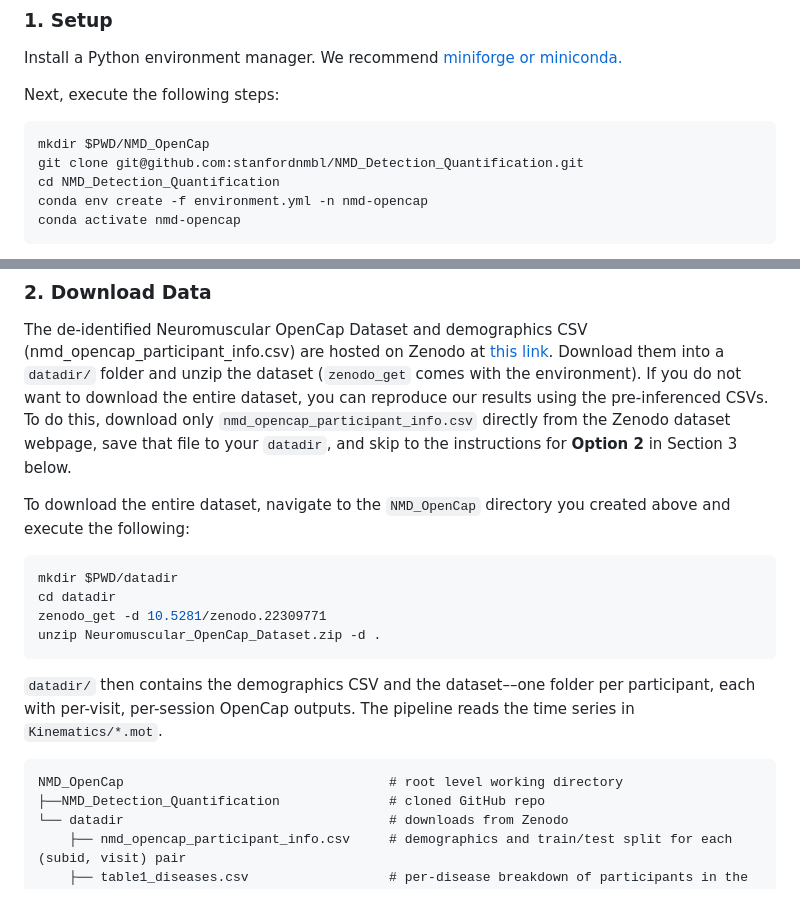
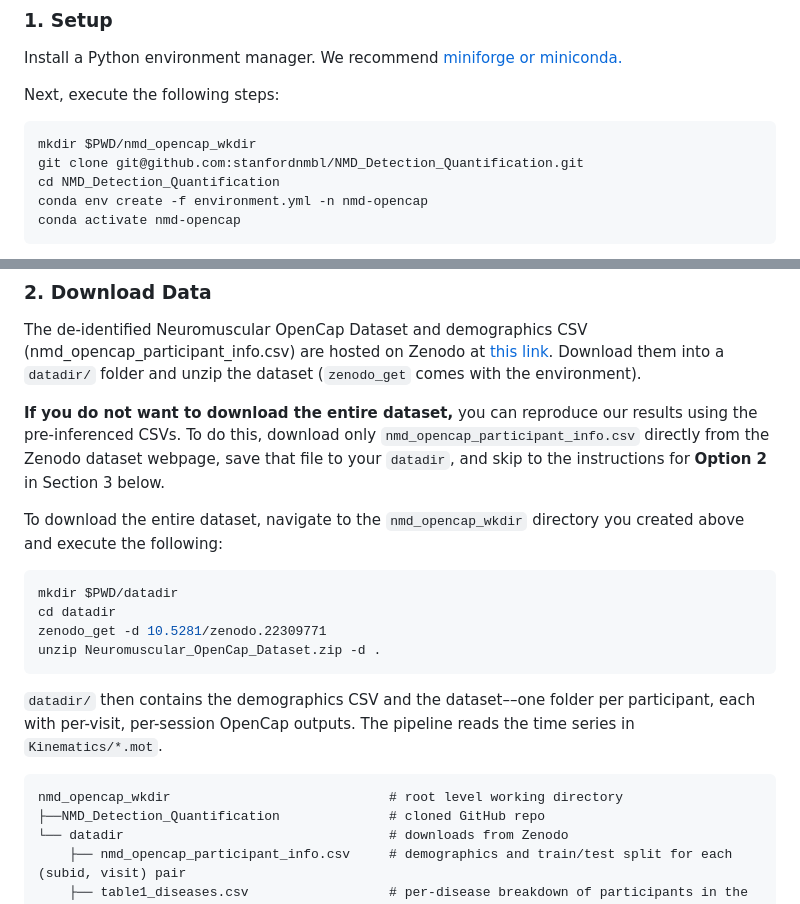
Before and after one commit to stanfordnmbl/NMD_Detection_Quantification, a Markdown page: README.md, 2 parts joined by grey strips. Drawn GitHub-style.

Commit message:
fixed formatting

````diff
--- a/README.md
+++ b/README.md
@@ -19,7 +19,7 @@ Install a Python environment manager. We recommend [miniforge or miniconda.](htt
 Next, execute the following steps:
 
 ```bash
-mkdir $PWD/NMD_OpenCap
+mkdir $PWD/nmd_opencap_wkdir
 git clone git@github.com:stanfordnmbl/NMD_Detection_Quantification.git
 cd NMD_Detection_Quantification
 conda env create -f environment.yml -n nmd-opencap
@@ -47,10 +47,11 @@ NMD_OpenCap                       # root level working directory
 The de-identified Neuromuscular OpenCap Dataset and demographics CSV (nmd_opencap_participant_info.csv)
 are hosted on Zenodo at [this link](https://zenodo.org/records/22309771?preview=1&token=eyJhbGciOiJIUzUxMiJ9.eyJpZCI6IjVhOGJkYjBjLTM5NjYtNGNmMC1hNjhiLTk0OWZhZTUzOTFhMyIsImRhdGEiOnt9LCJyYW5kb20iOiIwZTMyNWUwMmFiMDRkNDM5YjgxZWI1ZThlODFlZDU3MiJ9.aJ1J91c7oGUjjF51gsIvPU7ynx-liDBoSPOAy0qMfQ-wvkzsoZSa6emVkML0dxpeFJfMAlEhcKgD3ZddChpJMw).
 Download them into a `datadir/` folder and unzip the dataset (`zenodo_get` comes with the environment).
-If you do not want to download the entire dataset, you can reproduce our results using the pre-inferenced CSVs. To do this, download only `nmd_opencap_participant_info.csv` directly from the Zenodo dataset webpage, save that file to your `datadir`, and skip to the instructions for **Option 2** in Section 3 below.
+
+**If you do not want to download the entire dataset,** you can reproduce our results using the pre-inferenced CSVs. To do this, download only `nmd_opencap_participant_info.csv` directly from the Zenodo dataset webpage, save that file to your `datadir`, and skip to the instructions for **Option 2** in Section 3 below.
 
 
-To download the entire dataset, navigate to the `NMD_OpenCap` directory you created above and execute the following:
+To download the entire dataset, navigate to the `nmd_opencap_wkdir` directory you created above and execute the following:
 
 ```bash
 mkdir $PWD/datadir
@@ -64,7 +65,7 @@ participant, each with per-visit, per-session OpenCap outputs. The pipeline read
 the time series in `Kinematics/*.mot`.
 
 ```
-NMD_OpenCap                                  # root level working directory
+nmd_opencap_wkdir                            # root level working directory
 ├──NMD_Detection_Quantification              # cloned GitHub repo
 └── datadir                                  # downloads from Zenodo
     ├── nmd_opencap_participant_info.csv     # demographics and train/test split for each (subid, visit) pair
````
